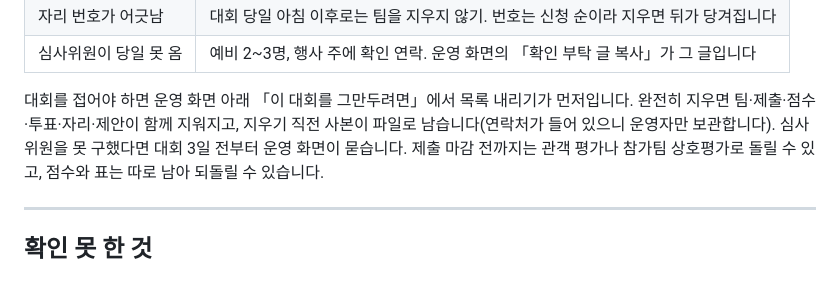
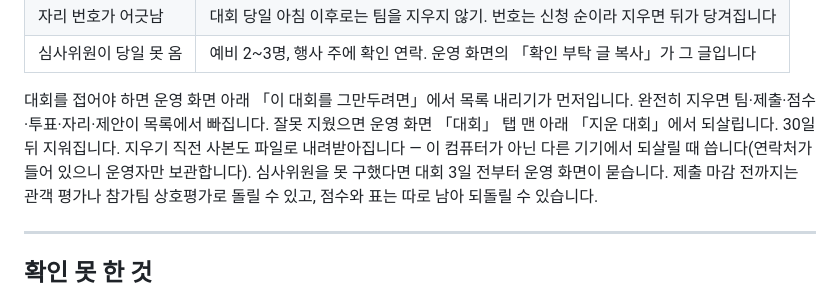
Before and after one commit to mandeun/hackon, a Markdown page: GUIDE.md, the part around the change. GitHub-like rendering.

Commit message:
매뉴얼 §12 — 지운 대회는 «지운 대회»에서 되살린다
파일을 첨부하라는 안내를 지우고, 운영 화면 「대회」 탭 맨 아래 「지운 대회」와
30일 기한을 적었다. 사본 파일은 다른 기기에서 되살릴 때 쓰는 길로 남겼다.
AI말투 검사기 금지 0 · 확인 6(원래와 같음).

Co-Authored-By: Claude Opus <noreply@anthropic.com>

```diff
--- a/GUIDE.md
+++ b/GUIDE.md
@@ -302,7 +302,7 @@ HackMIT 가 쓰는 Gavel 의 짝 비교 방식을 하루짜리 대회 규모로
 | 자리 번호가 어긋남 | 대회 당일 아침 이후로는 팀을 지우지 않기. 번호는 신청 순이라 지우면 뒤가 당겨집니다 |
 | 심사위원이 당일 못 옴 | 예비 2~3명, 행사 주에 확인 연락. 운영 화면의 「확인 부탁 글 복사」가 그 글입니다 |
 
-대회를 접어야 하면 운영 화면 아래 「이 대회를 그만두려면」에서 목록 내리기가 먼저입니다. 완전히 지우면 팀·제출·점수·투표·자리·제안이 함께 지워지고, 지우기 직전 사본이 파일로 남습니다(연락처가 들어 있으니 운영자만 보관합니다).
+대회를 접어야 하면 운영 화면 아래 「이 대회를 그만두려면」에서 목록 내리기가 먼저입니다. 완전히 지우면 팀·제출·점수·투표·자리·제안이 목록에서 빠집니다. 잘못 지웠으면 운영 화면 「대회」 탭 맨 아래 「지운 대회」에서 되살립니다. 30일 뒤 지워집니다. 지우기 직전 사본도 파일로 내려받아집니다 — 이 컴퓨터가 아닌 다른 기기에서 되살릴 때 씁니다(연락처가 들어 있으니 운영자만 보관합니다).
 심사위원을 못 구했다면 대회 3일 전부터 운영 화면이 묻습니다. 제출 마감 전까지는 관객 평가나 참가팀 상호평가로 돌릴 수 있고, 점수와 표는 따로 남아 되돌릴 수 있습니다.
 
 ---
```
